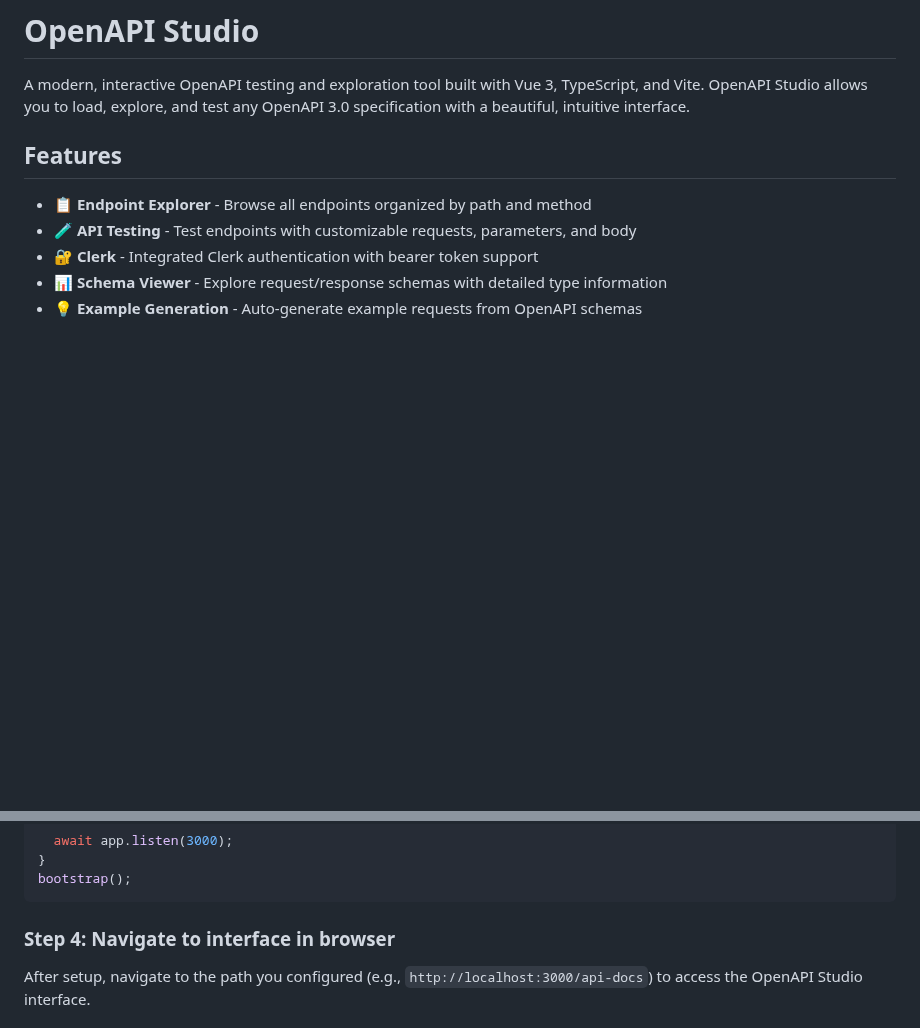
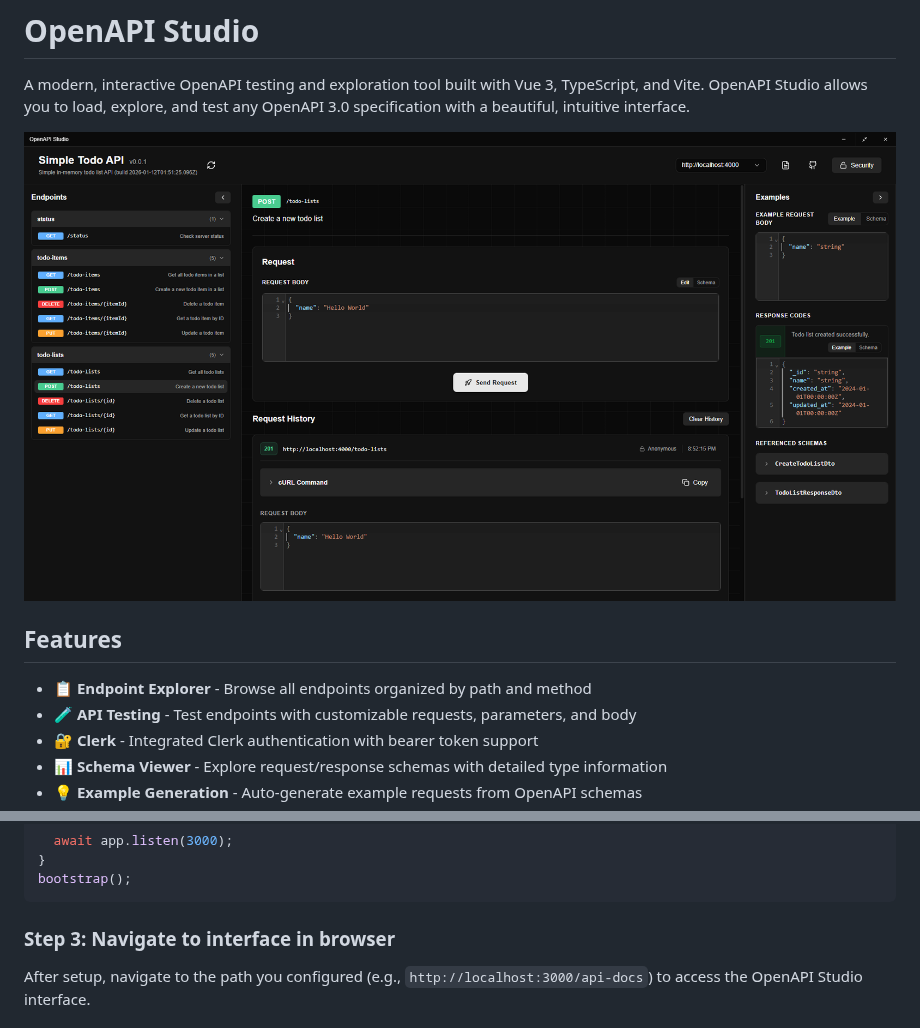
Before and after one commit to gamja-labs/openapi-studio, a Markdown page: README.md, 2 parts joined by grey strips. Drawn GitHub-style; pictures changed too: screenshot.png (added); blank space fills up the shorter version.

````diff
--- a/README.md
+++ b/README.md
@@ -1,6 +1,8 @@
 # OpenAPI Studio
 
 A modern, interactive OpenAPI testing and exploration tool built with Vue 3, TypeScript, and Vite. OpenAPI Studio allows you to load, explore, and test any OpenAPI 3.0 specification with a beautiful, intuitive interface.
+
+![Screenshot](/screenshot.png)
 
 ## Features
 
@@ -62,7 +64,7 @@ async function bootstrap() {
 bootstrap();
 ```
 
-### Step 4: Navigate to interface in browser
+### Step 3: Navigate to interface in browser
 
 After setup, navigate to the path you configured (e.g., `http://localhost:3000/api-docs`) to access the OpenAPI Studio interface.
 
````
Also changed, not shown: 6 other files.
